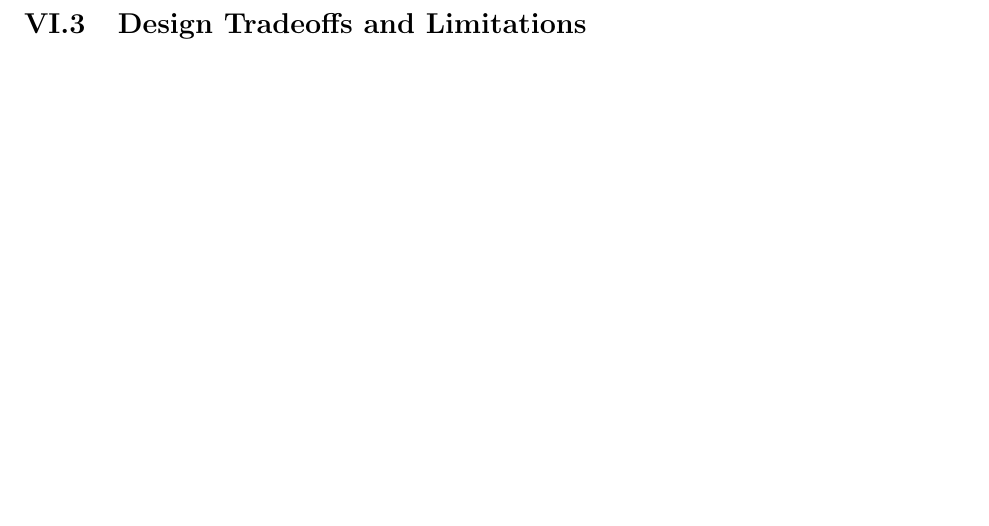
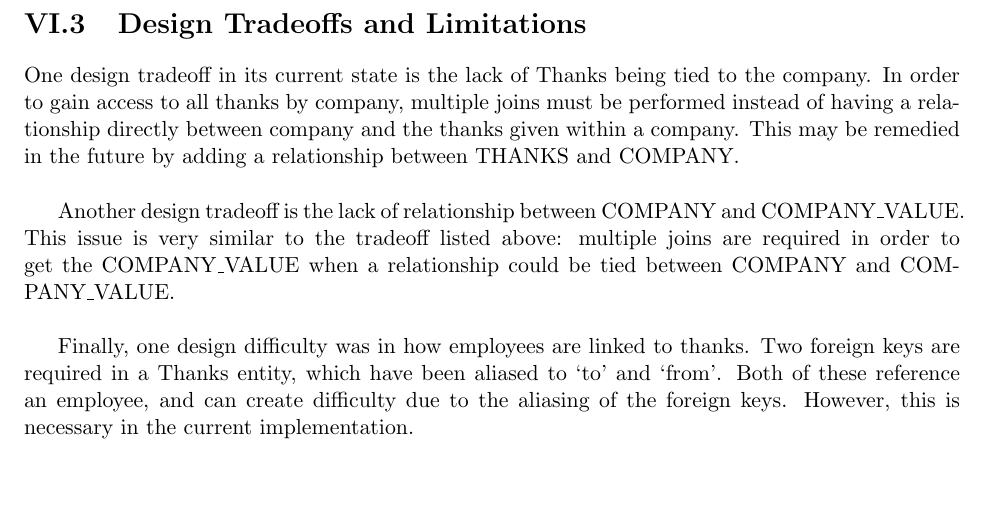
Before and after one commit to ebramanti/cmsi486, a LaTeX document (database-project.tex): part of page 13 of 13, cut so that both start at the same text. Compiled offline with pdfLaTeX.

Commit message:
Completed design tradeoffs section

```diff
--- a/database-project.tex
+++ b/database-project.tex
@@ -193,4 +193,10 @@ Given below are 10 example English queries, with their SQL DML used to retrieve
 \clearpage
 \section{Design Tradeoffs and Limitations}
 
+One design tradeoff in its current state is the lack of Thanks being tied to the company. In order to gain access to all thanks by company, multiple joins must be performed instead of having a relationship directly between company and the thanks given within a company. This may be remedied in the future by adding a relationship between THANKS and COMPANY.\\
+
+Another design tradeoff is the lack of relationship between COMPANY and COMPANY\_VALUE. This issue is very similar to the tradeoff listed above: multiple joins are required in order to get the COMPANY\_VALUE when a relationship could be tied between COMPANY and COMPANY\_VALUE.\\
+
+Finally, one design difficulty was in how employees are linked to thanks. Two foreign keys are required in a Thanks entity, which have been aliased to `to' and `from'. Both of these reference an employee, and can create difficulty due to the aliasing of the foreign keys. However, this is necessary in the current implementation.
+
 \end{document}
```
